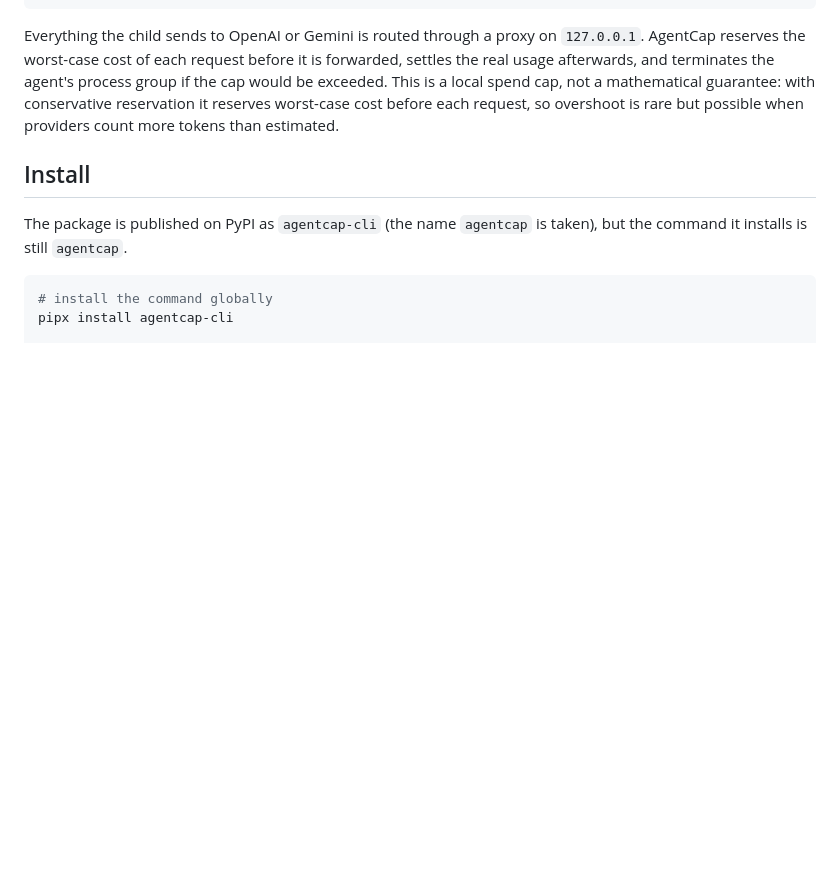
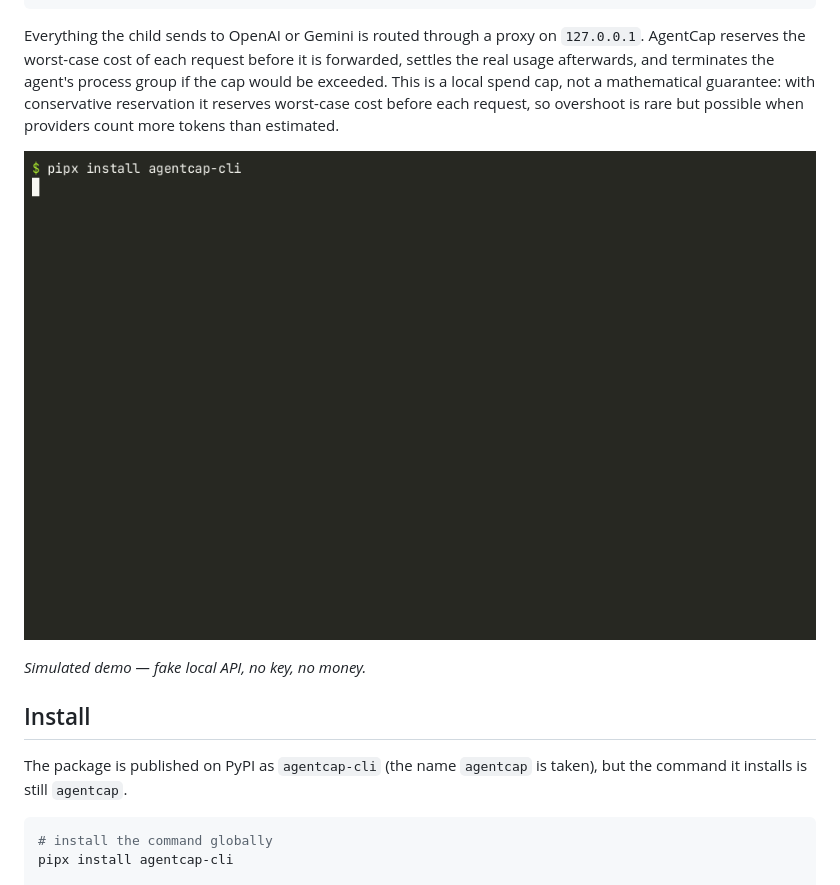
Before and after one commit to Blitz00X/agentcap, a Markdown page: README.md, the part around the change. GitHub-like rendering; pictures changed too: docs/demo.gif (added); blank space fills up the shorter version.

Commit message:
docs: embed simulated demo GIF in README and landing

```diff
--- a/README.md
+++ b/README.md
@@ -27,6 +27,10 @@ group if the cap would be exceeded. This is a local spend cap, not a
 mathematical guarantee: with conservative reservation it reserves worst-case
 cost before each request, so overshoot is rare but possible when providers count
 more tokens than estimated.
+
+![agentcap demo (simulated: fake local API, no real money)](https://raw.githubusercontent.com/Blitz00X/agentcap/main/docs/demo.gif)
+
+*Simulated demo — fake local API, no key, no money.*
 
 ## Install
 
```
Also changed, not shown: landing/demo.gif (added), 2 other files.
